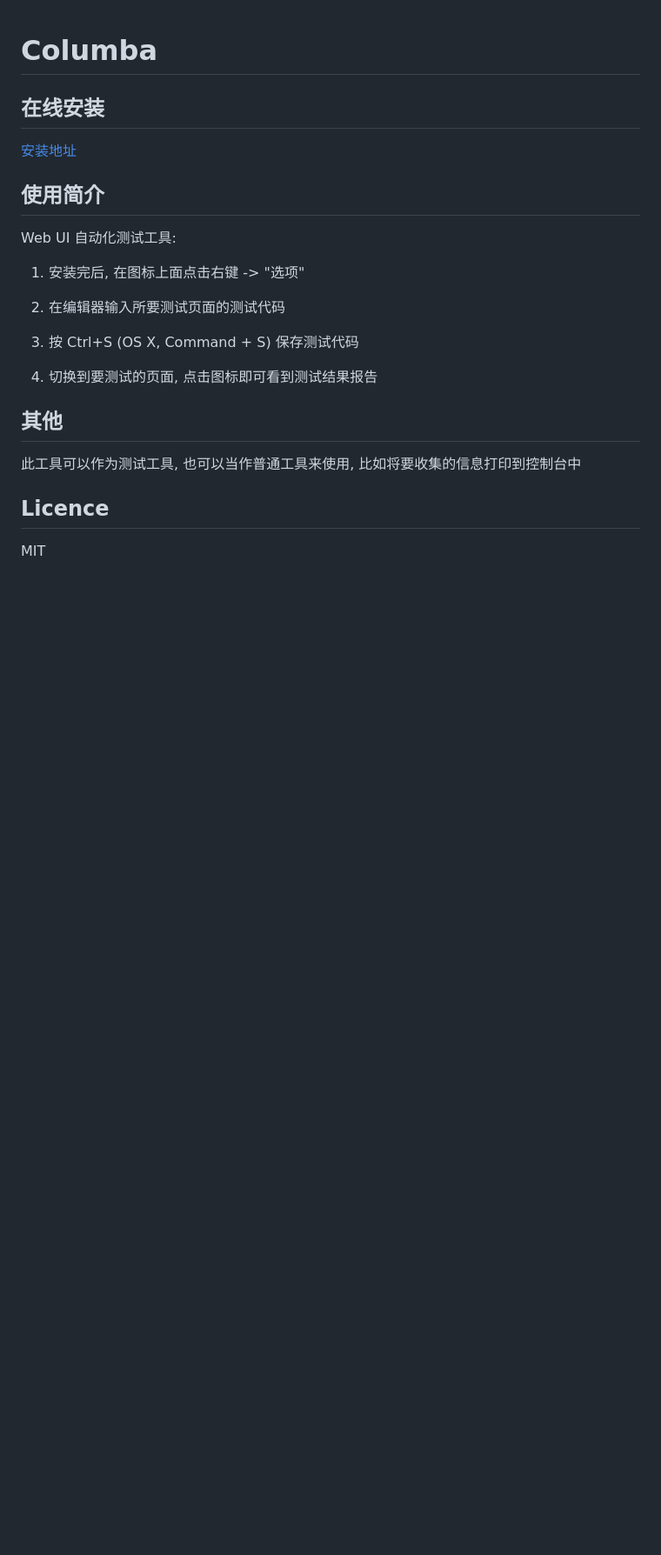
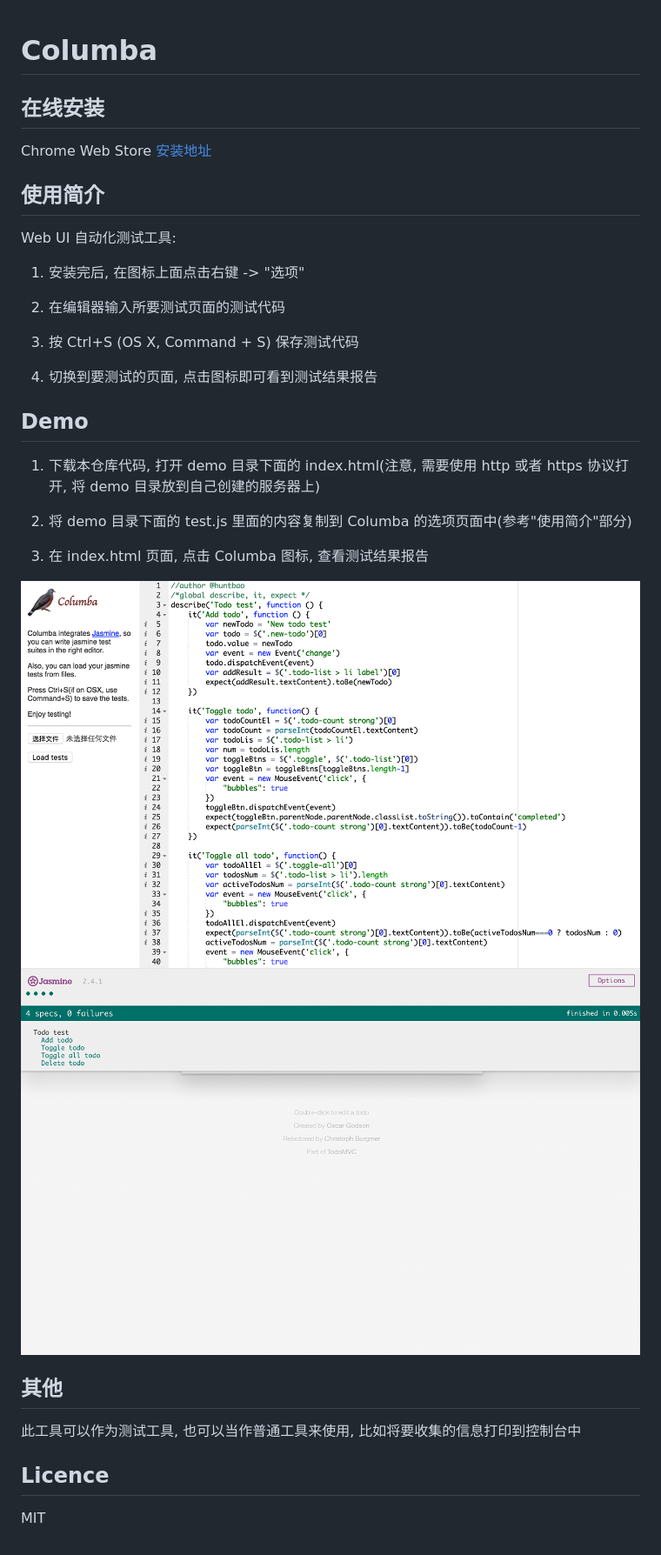
Before and after one commit to huntbao/columba, a Markdown page: README.md, the part around the change. Shown: that part at 87% size. Drawn GitHub-style; pictures changed too: screenshots/test_code.png (added), screenshots/test_result.png (added); blank space fills up the shorter version.

```diff
--- a/README.md
+++ b/README.md
@@ -3,7 +3,7 @@ Columba
 
 ## 在线安装
 
-[安装地址](https://chrome.google.com/webstore/detail/columba/fkfobnpmnhdlgfmdfiipjgfdhenlbhpo)
+Chrome Web Store [安装地址](https://chrome.google.com/webstore/detail/columba/fkfobnpmnhdlgfmdfiipjgfdhenlbhpo)
 
 
 
@@ -19,6 +19,17 @@ Web UI 自动化测试工具:
 
 4. 切换到要测试的页面, 点击图标即可看到测试结果报告
 
+## Demo
+
+1. 下载本仓库代码, 打开 demo 目录下面的 index.html(注意, 需要使用 http 或者 https 协议打开, 将 demo 目录放到自己创建的服务器上)
+
+2. 将 demo 目录下面的 test.js 里面的内容复制到 Columba 的选项页面中(参考"使用简介"部分)
+
+3. 在 index.html 页面, 点击 Columba 图标, 查看测试结果报告
+
+![测试代码](/screenshots/test_code.png)
+![测试结果](/screenshots/test_result.png)
+
 ## 其他
 
 此工具可以作为测试工具, 也可以当作普通工具来使用, 比如将要收集的信息打印到控制台中
```
Also changed, not shown: 25 other files.
